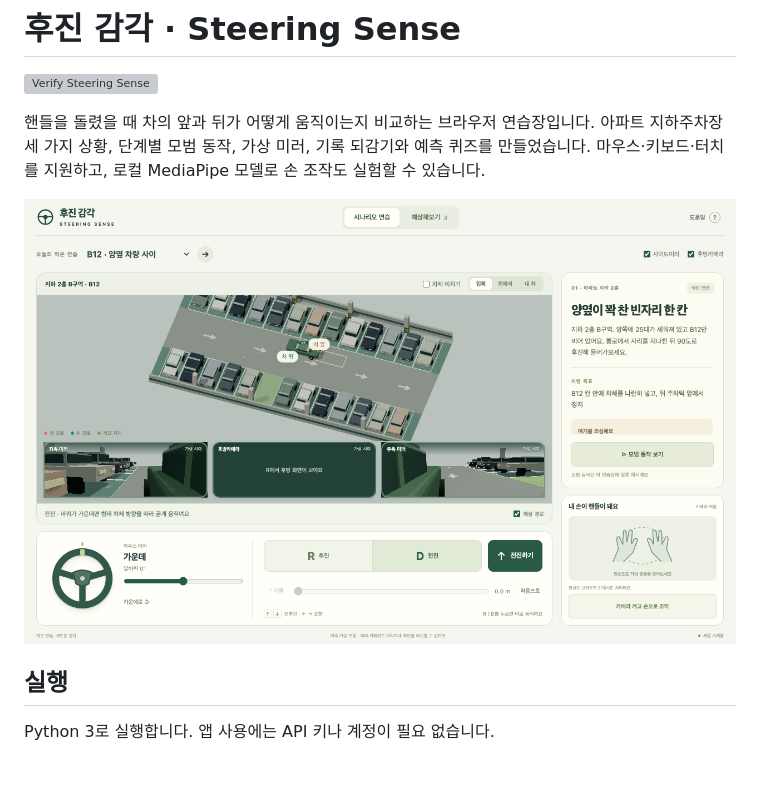
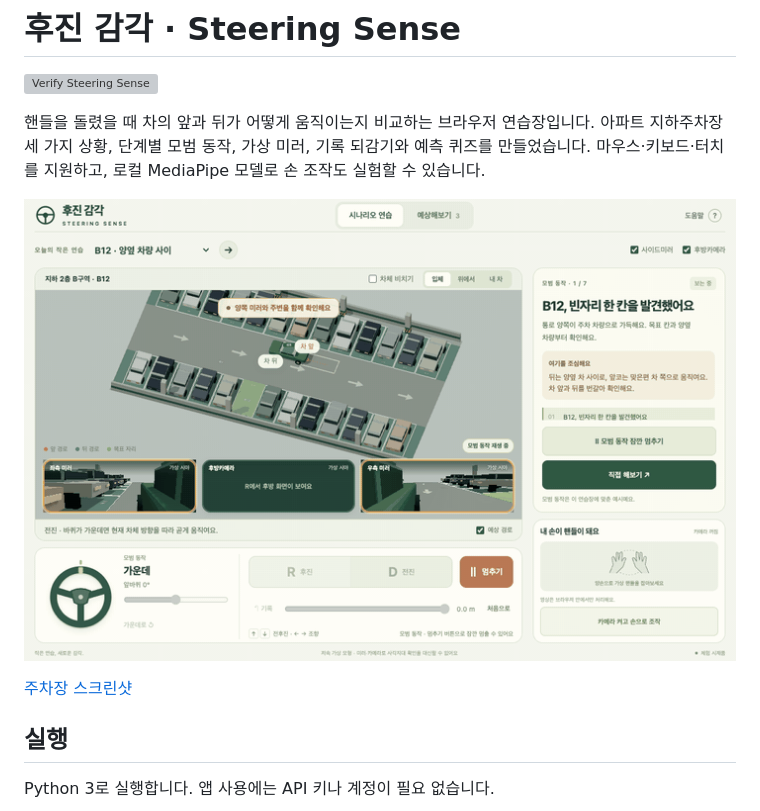
Before and after one commit to khjn81/steering-sense-lab, a Markdown page: README.md, the part around the change. Rendered like a GitHub page; pictures changed too: docs/preview.gif (added); blank space fills up the shorter version; grey boxes are pictures that could not be loaded.

Commit message:
docs: show an animated gameplay preview in the README [skip ci]

```diff
--- a/README.md
+++ b/README.md
@@ -4,7 +4,9 @@
 
 핸들을 돌렸을 때 차의 앞과 뒤가 어떻게 움직이는지 비교하는 브라우저 연습장입니다. 아파트 지하주차장 세 가지 상황, 단계별 모범 동작, 가상 미러, 기록 되감기와 예측 퀴즈를 만들었습니다. 마우스·키보드·터치를 지원하고, 로컬 MediaPipe 모델로 손 조작도 실험할 수 있습니다.
 
-![주차장 연습 화면](docs/garage-desktop.png)
+![주차 모범 동작에서 핸들과 차량의 움직임이 함께 바뀌는 장면](docs/preview.gif)
+
+[주차장 스크린샷](docs/garage-desktop.png)
 
 ## 실행
 
```
